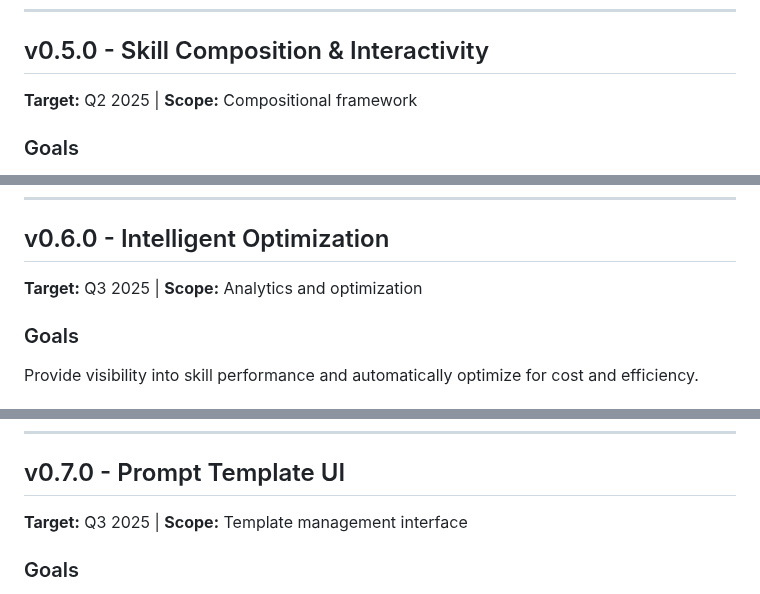
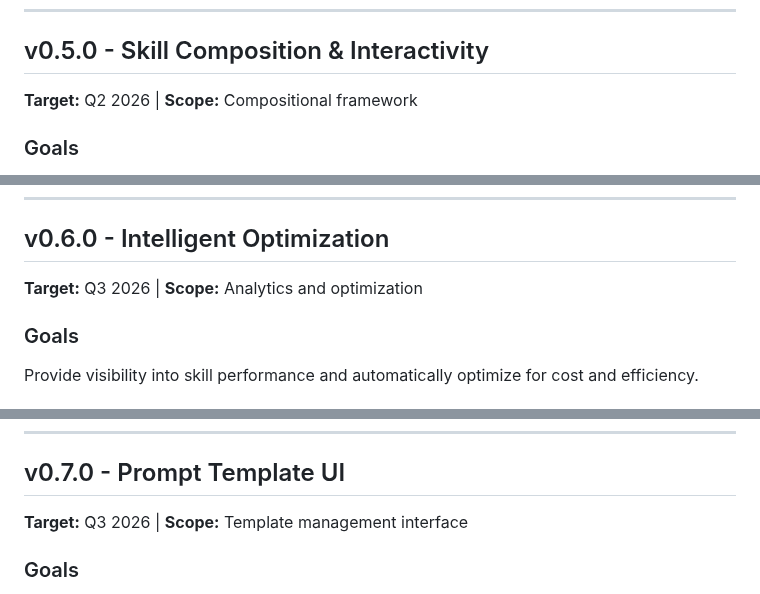
Before and after one commit to Jeffallan/claude-skills, a Markdown page: ROADMAP.md, 3 parts joined by grey strips. Rendered like a GitHub page.

```diff
--- a/ROADMAP.md
+++ b/ROADMAP.md
@@ -90,7 +101,7 @@ Enable skills to work together more effectively through intelligent cross-refere
 ---
 
 ## v0.5.0 - Skill Composition & Interactivity
-**Target:** Q2 2025 | **Scope:** Compositional framework
+**Target:** Q2 2026 | **Scope:** Compositional framework
 
 ### Goals
 Transform skills from standalone tools into composable building blocks that work together seamlessly.
@@ -119,7 +141,7 @@ Transform skills from standalone tools into composable building blocks that work
 ---
 
 ## v0.6.0 - Intelligent Optimization
-**Target:** Q3 2025 | **Scope:** Analytics and optimization
+**Target:** Q3 2026 | **Scope:** Analytics and optimization
 
 ### Goals
 Provide visibility into skill performance and automatically optimize for cost and efficiency.
@@ -148,7 +170,7 @@ Provide visibility into skill performance and automatically optimize for cost an
 ---
 
 ## v0.7.0 - Prompt Template UI
-**Target:** Q3 2025 | **Scope:** Template management interface
+**Target:** Q3 2026 | **Scope:** Template management interface
 
 ### Goals
 Empower users to create, manage, and share custom prompt templates through a visual interface.
```
Also changed, not shown: other parts of ROADMAP.md (+29 -7 lines).
